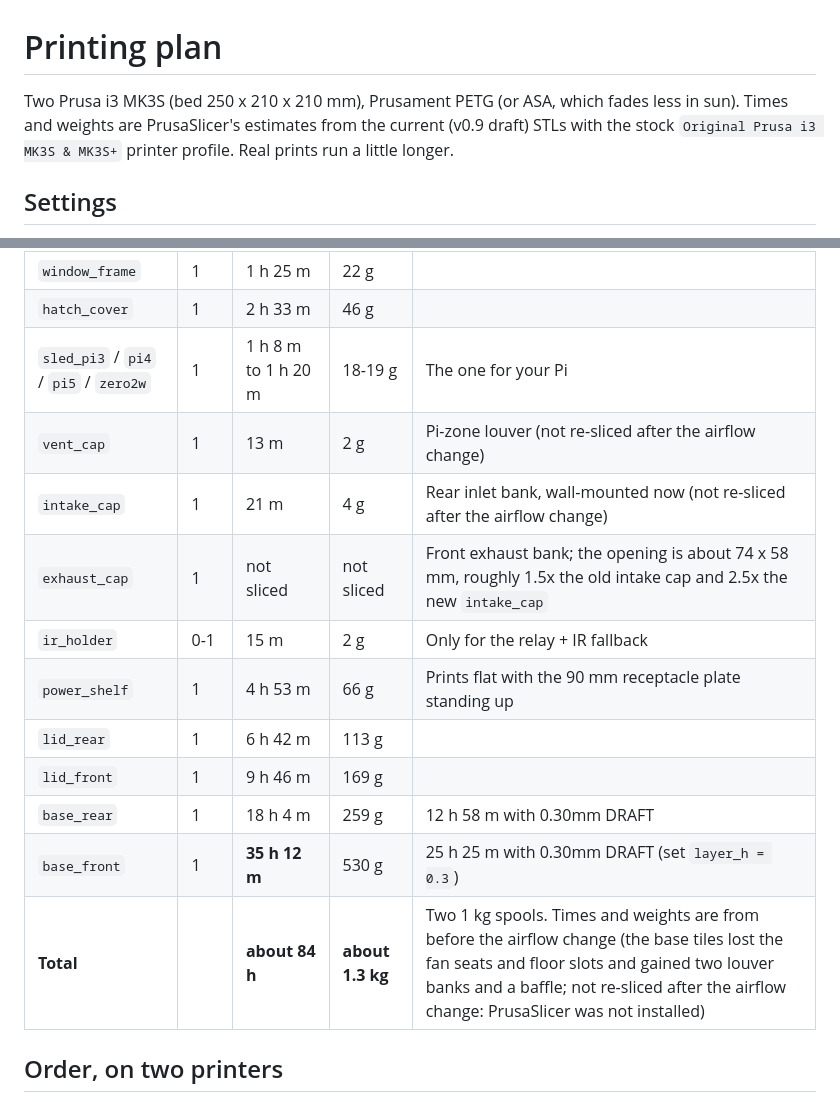
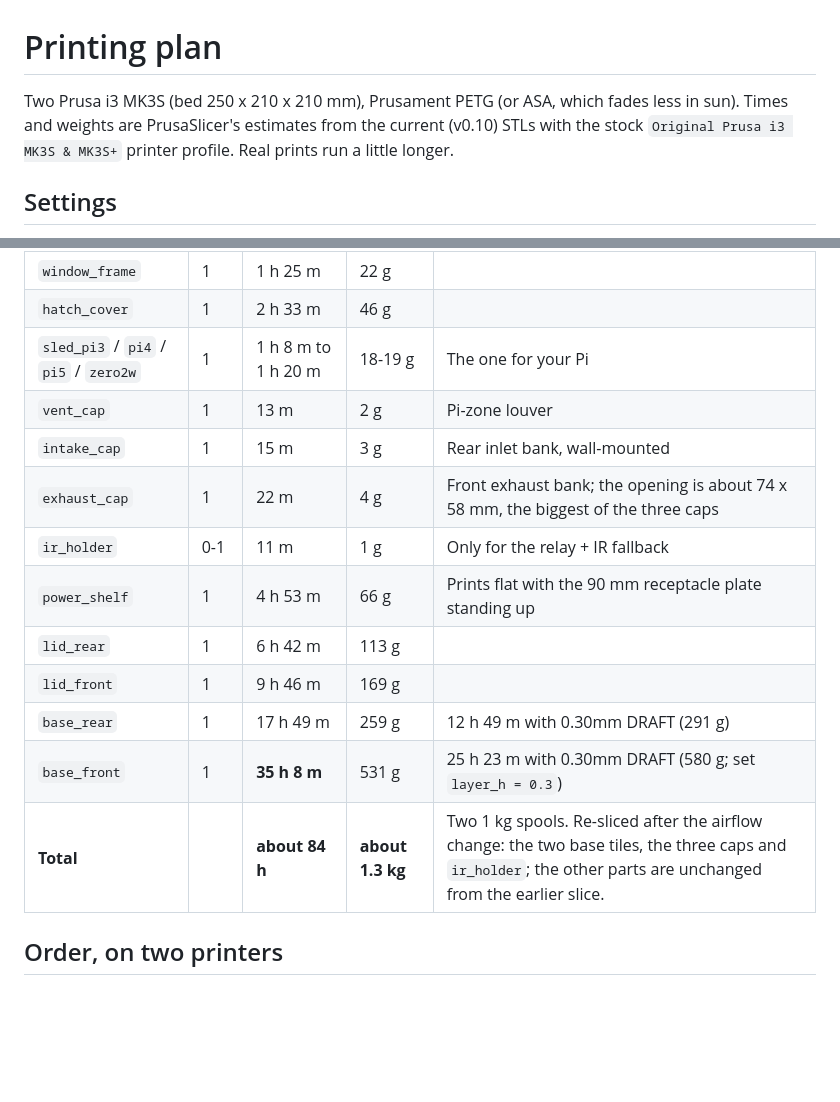
Before and after one commit to davidwkeith/atmosfx-projector-case, a Markdown page: docs/PRINTING.md, 2 parts joined by grey strips. Drawn GitHub-style; blank space fills up the shorter version.

Commit message:
PRINTING: re-slice the base tiles, caps and ir_holder after the airflow change
Co-Authored-By: Claude Sonnet 5.5 <noreply@anthropic.com>

```diff
--- a/docs/PRINTING.md
+++ b/docs/PRINTING.md
@@ -1,6 +1,6 @@
 # Printing plan
 
-Two Prusa i3 MK3S (bed 250 x 210 x 210 mm), Prusament PETG (or ASA, which fades less in sun). Times and weights are PrusaSlicer's estimates from the current (v0.9 draft) STLs with the stock `Original Prusa i3 MK3S & MK3S+` printer profile. Real prints run a little longer.
+Two Prusa i3 MK3S (bed 250 x 210 x 210 mm), Prusament PETG (or ASA, which fades less in sun). Times and weights are PrusaSlicer's estimates from the current (v0.10) STLs with the stock `Original Prusa i3 MK3S & MK3S+` printer profile. Real prints run a little longer.
 
 ## Settings
 
@@ -19,16 +19,16 @@ Two Prusa i3 MK3S (bed 250 x 210 x 210 mm), Prusament PETG (or ASA, which fades
 | `window_frame` | 1 | 1 h 25 m | 22 g | |
 | `hatch_cover` | 1 | 2 h 33 m | 46 g | |
 | `sled_pi3` / `pi4` / `pi5` / `zero2w` | 1 | 1 h 8 m to 1 h 20 m | 18-19 g | The one for your Pi |
-| `vent_cap` | 1 | 13 m | 2 g | Pi-zone louver (not re-sliced after the airflow change) |
-| `intake_cap` | 1 | 21 m | 4 g | Rear inlet bank, wall-mounted now (not re-sliced after the airflow change) |
-| `exhaust_cap` | 1 | not sliced | not sliced | Front exhaust bank; the opening is about 74 x 58 mm, roughly 1.5x the old intake cap and 2.5x the new `intake_cap` |
-| `ir_holder` | 0-1 | 15 m | 2 g | Only for the relay + IR fallback |
+| `vent_cap` | 1 | 13 m | 2 g | Pi-zone louver |
+| `intake_cap` | 1 | 15 m | 3 g | Rear inlet bank, wall-mounted |
+| `exhaust_cap` | 1 | 22 m | 4 g | Front exhaust bank; the opening is about 74 x 58 mm, the biggest of the three caps |
+| `ir_holder` | 0-1 | 11 m | 1 g | Only for the relay + IR fallback |
 | `power_shelf` | 1 | 4 h 53 m | 66 g | Prints flat with the 90 mm receptacle plate standing up |
 | `lid_rear` | 1 | 6 h 42 m | 113 g | |
 | `lid_front` | 1 | 9 h 46 m | 169 g | |
-| `base_rear` | 1 | 18 h 4 m | 259 g | 12 h 58 m with 0.30mm DRAFT |
-| `base_front` | 1 | **35 h 12 m** | 530 g | 25 h 25 m with 0.30mm DRAFT (set `layer_h = 0.3`) |
-| **Total** | | **about 84 h** | **about 1.3 kg** | Two 1 kg spools. Times and weights are from before the airflow change (the base tiles lost the fan seats and floor slots and gained two louver banks and a baffle; not re-sliced after the airflow change: PrusaSlicer was not installed) |
+| `base_rear` | 1 | 17 h 49 m | 259 g | 12 h 49 m with 0.30mm DRAFT (291 g) |
+| `base_front` | 1 | **35 h 8 m** | 531 g | 25 h 23 m with 0.30mm DRAFT (580 g; set `layer_h = 0.3`) |
+| **Total** | | **about 84 h** | **about 1.3 kg** | Two 1 kg spools. Re-sliced after the airflow change: the two base tiles, the three caps and `ir_holder`; the other parts are unchanged from the earlier slice. |
 
 ## Order, on two printers
 
```
Also changed, not shown: CLAUDE.md (+1 -1 lines).
